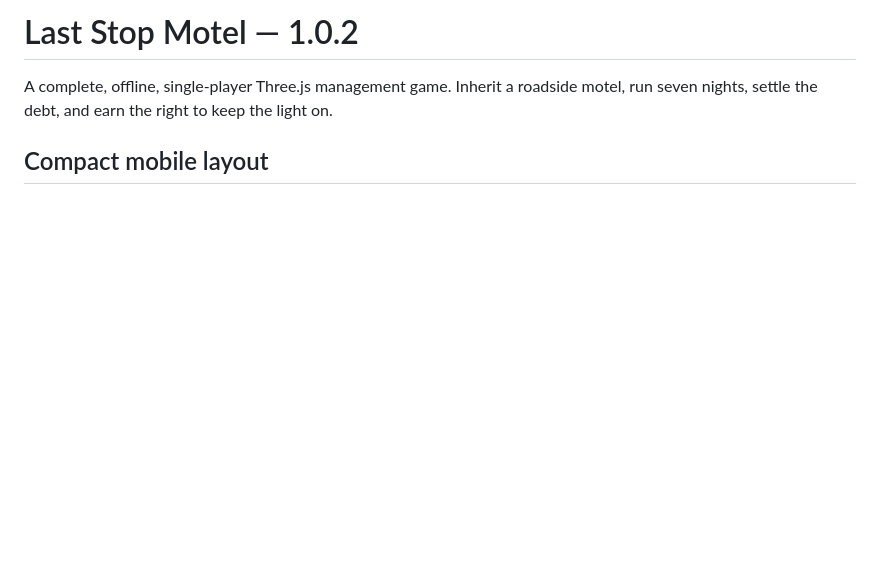
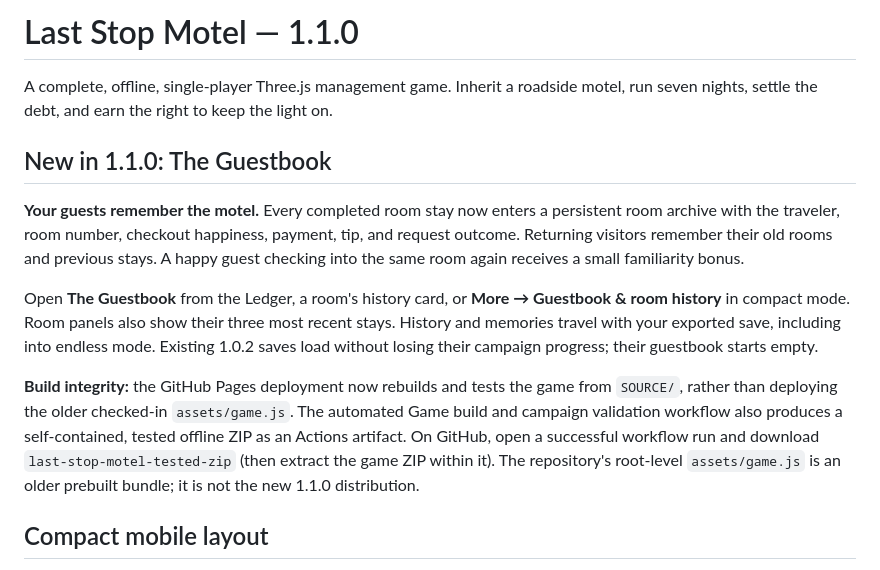
Before and after one commit to keepithandy/last-stop-motel, a Markdown page: SOURCE/README.md, the part around the change. GitHub-like rendering; blank space fills up the shorter version.

Commit message:
release: document and version the guestbook expansion as 1.1.0

```diff
--- a/SOURCE/README.md
+++ b/SOURCE/README.md
@@ -1,6 +1,14 @@
-# Last Stop Motel — 1.0.2
+# Last Stop Motel — 1.1.0
 
 A complete, offline, single-player Three.js management game. Inherit a roadside motel, run seven nights, settle the debt, and earn the right to keep the light on.
+
+## New in 1.1.0: The Guestbook
+
+**Your guests remember the motel.** Every completed room stay now enters a persistent room archive with the traveler, room number, checkout happiness, payment, tip, and request outcome. Returning visitors remember their old rooms and previous stays. A happy guest checking into the same room again receives a small familiarity bonus.
+
+Open **The Guestbook** from the Ledger, a room's history card, or **More → Guestbook & room history** in compact mode. Room panels also show their three most recent stays. History and memories travel with your exported save, including into endless mode. Existing 1.0.2 saves load without losing their campaign progress; their guestbook starts empty.
+
+**Build integrity:** the GitHub Pages deployment now rebuilds and tests the game from `SOURCE/`, rather than deploying the older checked-in `assets/game.js`. The automated Game build and campaign validation workflow also produces a self-contained, tested offline ZIP as an Actions artifact. On GitHub, open a successful workflow run and download `last-stop-motel-tested-zip` (then extract the game ZIP within it). The repository's root-level `assets/game.js` is an older prebuilt bundle; it is not the new 1.1.0 distribution.
 
 ## Compact mobile layout
 
```
